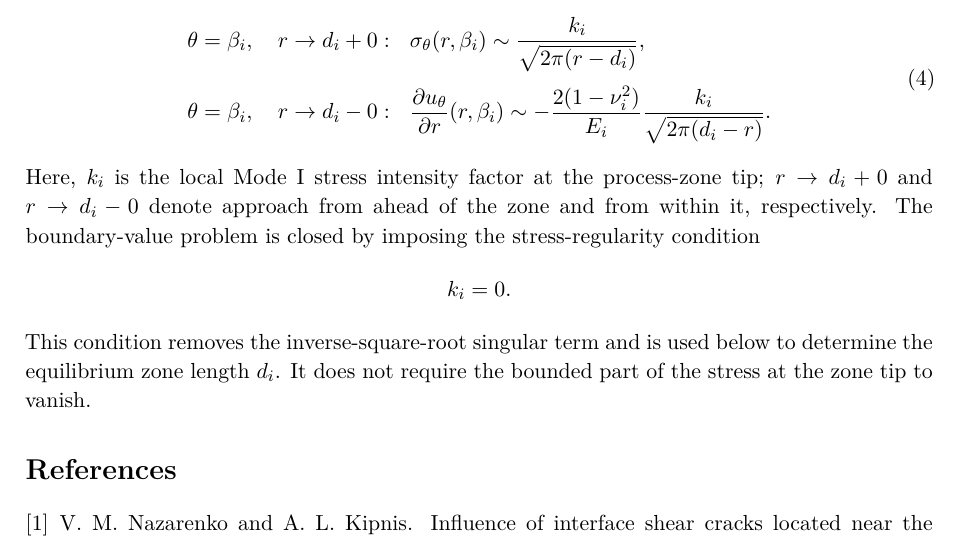
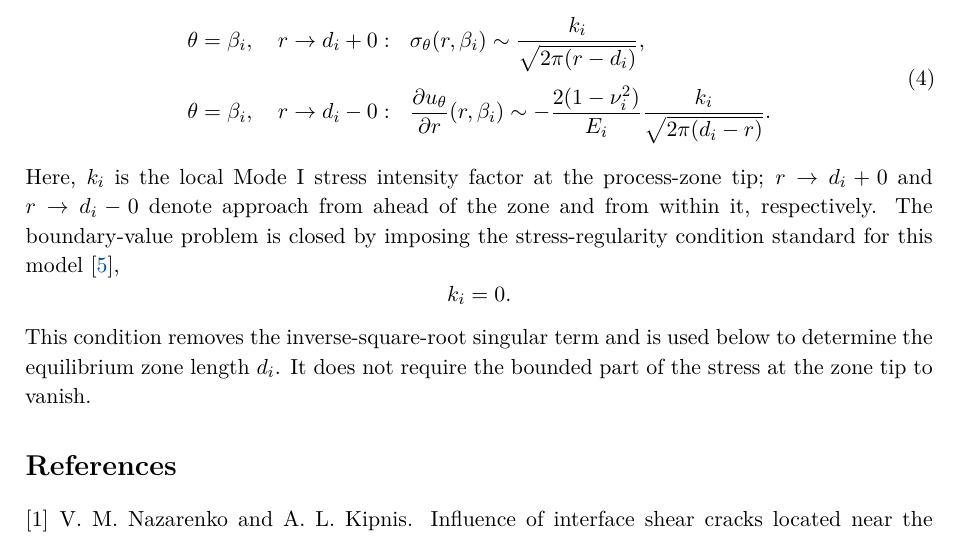
Before and after one commit to mfs9697/Dudyk, a LaTeX document (manuscript/latex/english/batch01.tex, which reads manuscript/latex/english/sections/02_problem_statement.tex): part of page 4 of 4, cut so that both start at the same text. Compiled offline with XeLaTeX.

Commit message:
Restore source citation for process-zone tip condition

```diff
--- a/manuscript/latex/english/sections/02_problem_statement.tex
+++ b/manuscript/latex/english/sections/02_problem_statement.tex
@@ -234,7 +234,8 @@ asymptotic form for a homogeneous material:
 Here, $k_i$ is the local Mode~I stress intensity factor at the process-zone
 tip; $r\to d_i+0$ and $r\to d_i-0$ denote approach from ahead of the
 zone and from within it, respectively. The boundary-value problem is
-closed by imposing the stress-regularity condition
+closed by imposing the stress-regularity condition standard for this
+model~\cite{KaminskyDudykPolishchuk2024},
 \begin{equation*}
   k_i=0.
 \end{equation*}
```
